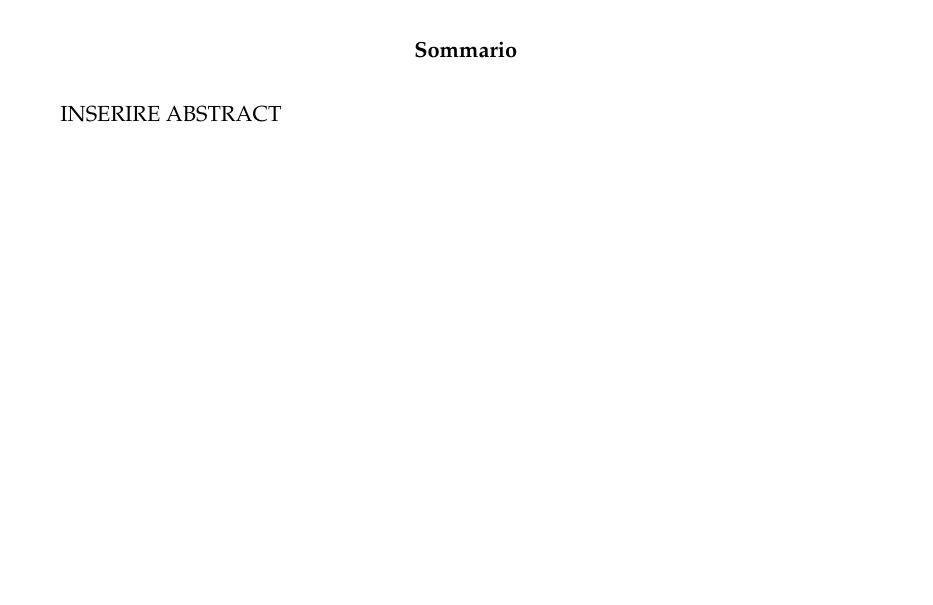
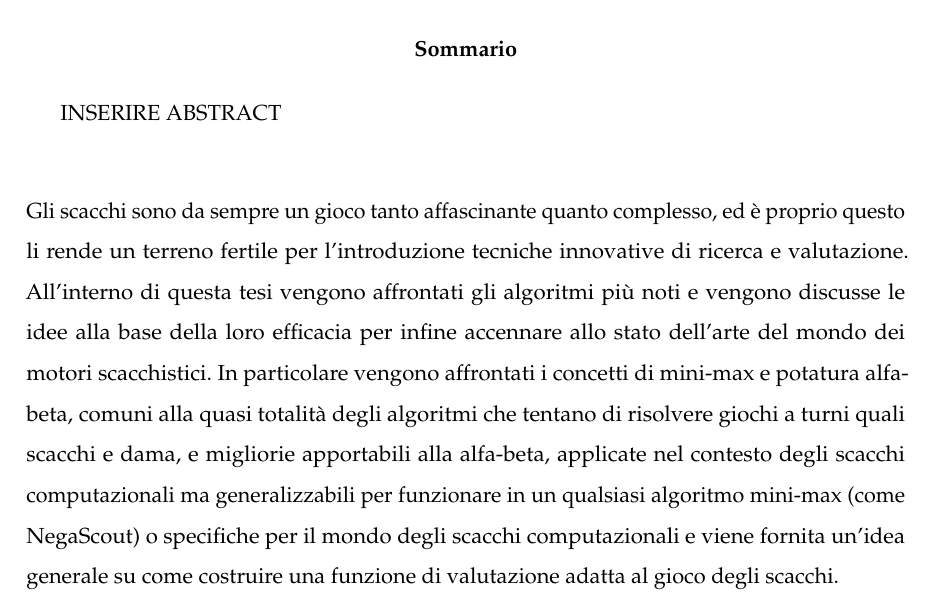
Before and after one commit to PGG106/template_tesisti-master, a LaTeX book (tesi.tex, which reads frontmatter/sommario.tex): part of page 3 of 37, cut so that both start at the same text, the shorter picture padded with empty space. Compiled offline with pdfLaTeX.

Commit message:
add abstract

```diff
--- a/frontmatter/sommario.tex
+++ b/frontmatter/sommario.tex
@@ -3,4 +3,8 @@
 
 INSERIRE ABSTRACT
 \\[1cm]
+Gli scacchi sono da sempre un gioco tanto affascinante quanto complesso, ed è proprio questo li rende un terreno fertile per l'introduzione tecniche innovative di ricerca e valutazione. All'interno di questa tesi vengono affrontati gli algoritmi
+più noti e vengono discusse le idee alla base della loro efficacia per infine accennare allo stato dell'arte del mondo dei motori scacchistici. In particolare vengono affrontati i concetti di mini-max e potatura alfa-beta, comuni alla quasi
+totalità degli algoritmi che tentano di risolvere giochi a turni quali scacchi e dama, e migliorie apportabili alla alfa-beta, applicate nel contesto degli scacchi computazionali ma generalizzabili
+per funzionare in un qualsiasi algoritmo mini-max (come NegaScout) o specifiche per il mondo degli scacchi computazionali e viene fornita un'idea generale su come costruire una funzione di valutazione adatta al gioco degli scacchi.
 \end{abstract}
```
